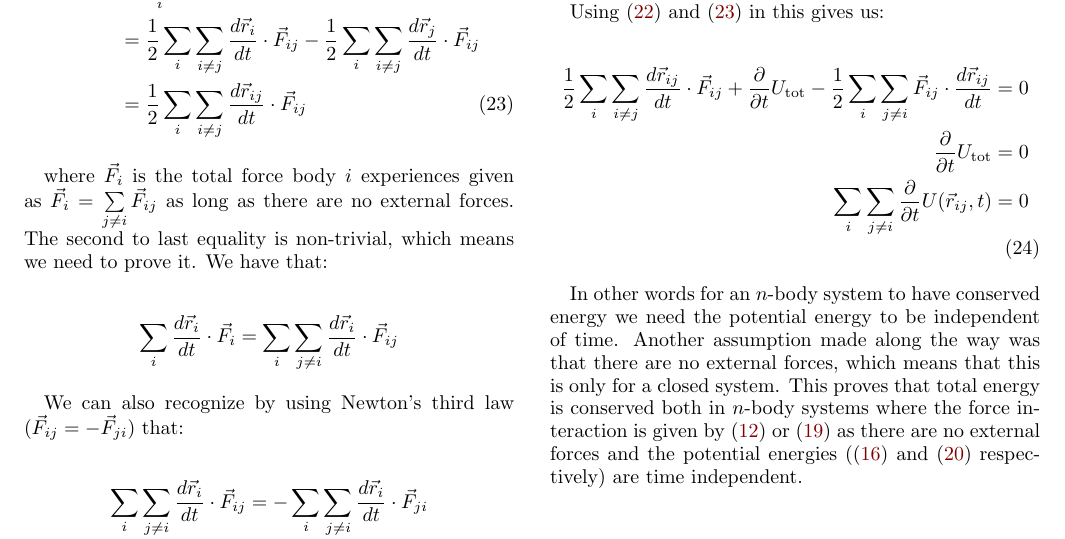
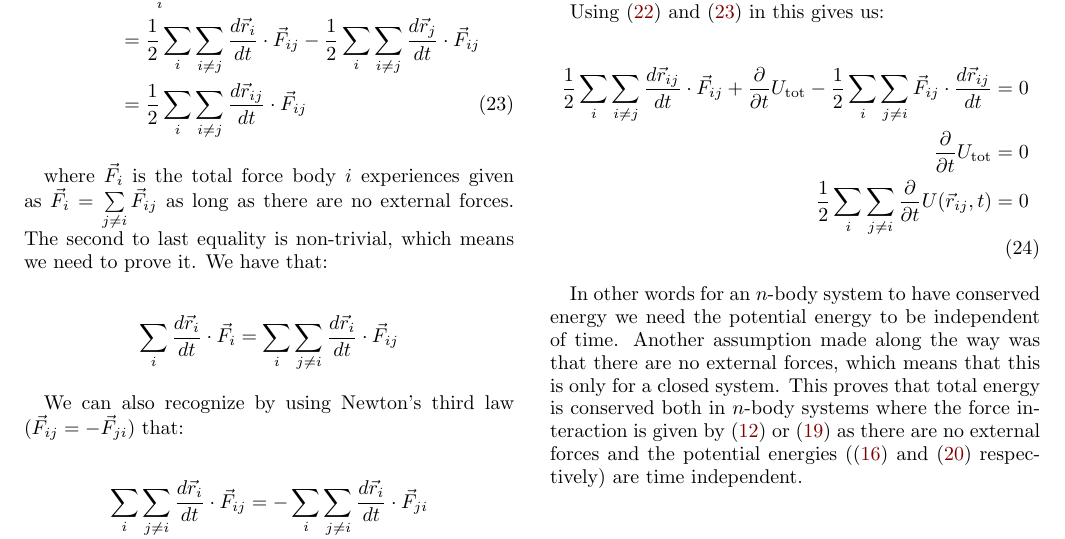
Before and after one commit to eivinsto/FYS3150_Project_3, a LaTeX paper (doc/FYS3150_Project_3.tex): part of page 4 of 14, cut so that both start at the same text. Compiled offline with pdfLaTeX.

Commit message:
Fixed a small error

```diff
--- a/doc/FYS3150_Project_3.tex
+++ b/doc/FYS3150_Project_3.tex
@@ -399,7 +399,7 @@ Using \eqref{eq:pot_en_der} and \eqref{eq:kin_en_der1} in this gives us:
 \begin{align*}
 \frac{1}{2}\sum\limits_i \sum\limits_{i\neq j} \frac{d\vec{r}_{ij}}{dt} \cdot \vec{F}_{ij} + \frac{\partial}{\partial t} U_\text{tot} - \frac{1}{2}\sum\limits_{i} \sum\limits_{j\neq i} \vec{F}_{ij} \cdot \frac{d\vec{r}_{ij}}{dt} &= 0 \\
 \frac{\partial}{\partial t} U_\text{tot} &= 0 \\
-\sum\limits_i \sum\limits_{j\neq i } \frac{\partial}{\partial t} U(\vec{r}_{ij},t) &= 0 \numberthis \label{eq:energy_cons}
+\frac{1}{2}\sum\limits_i \sum\limits_{j\neq i } \frac{\partial}{\partial t} U(\vec{r}_{ij},t) &= 0 \numberthis \label{eq:energy_cons}
 \end{align*}
 
 In other words for an $n$-body system to have conserved energy we need the potential energy to be independent of time. Another assumption made along the way was that there are no external forces, which means that this is only for a closed system. This proves that total energy is conserved both in $n$-body systems where the force interaction is given by \eqref{eq:gengrav} or \eqref{eq:beta_gengrav} as there are no external forces and the potential energies (\eqref{eq:tot_pot_en} and \eqref{eq:beta_tot_pot_en} respectively) are time independent.
```
